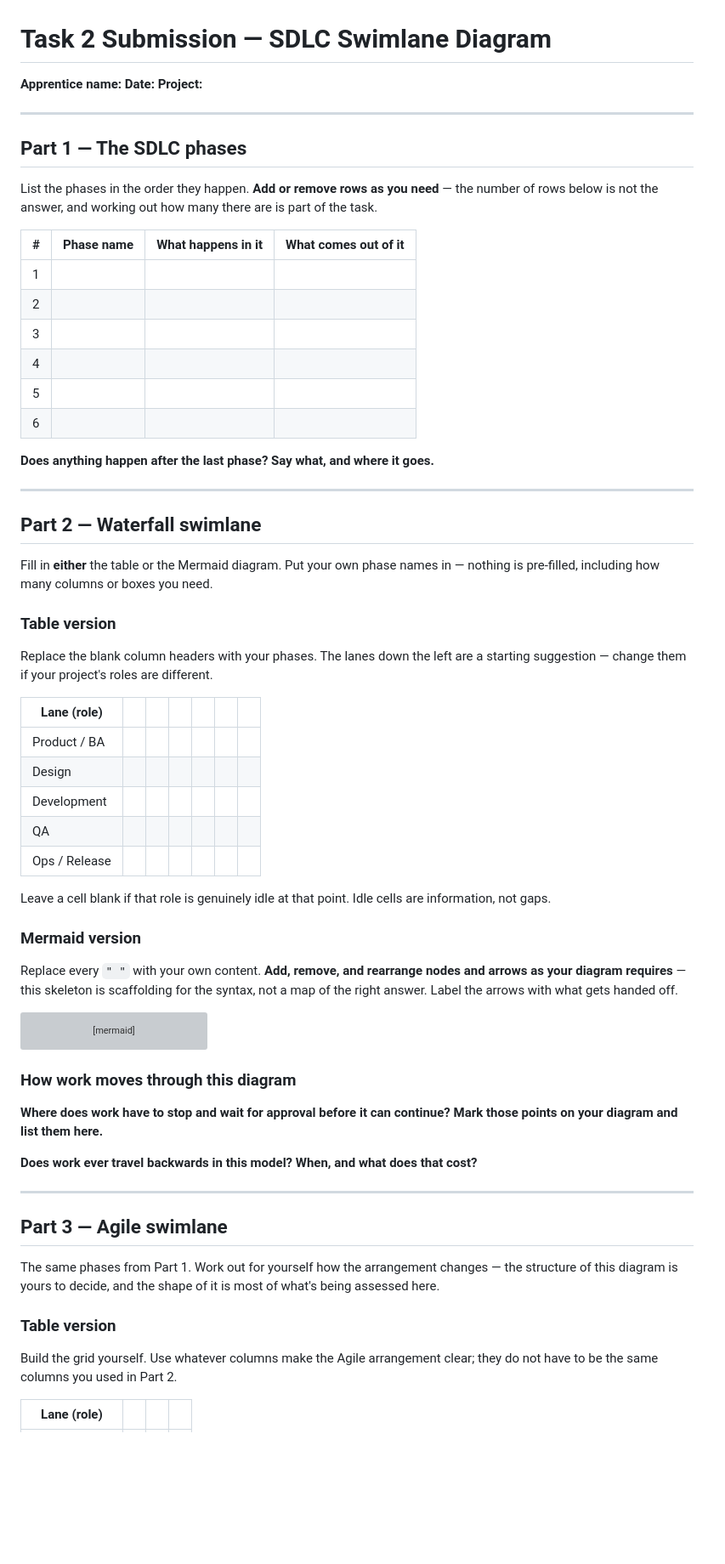
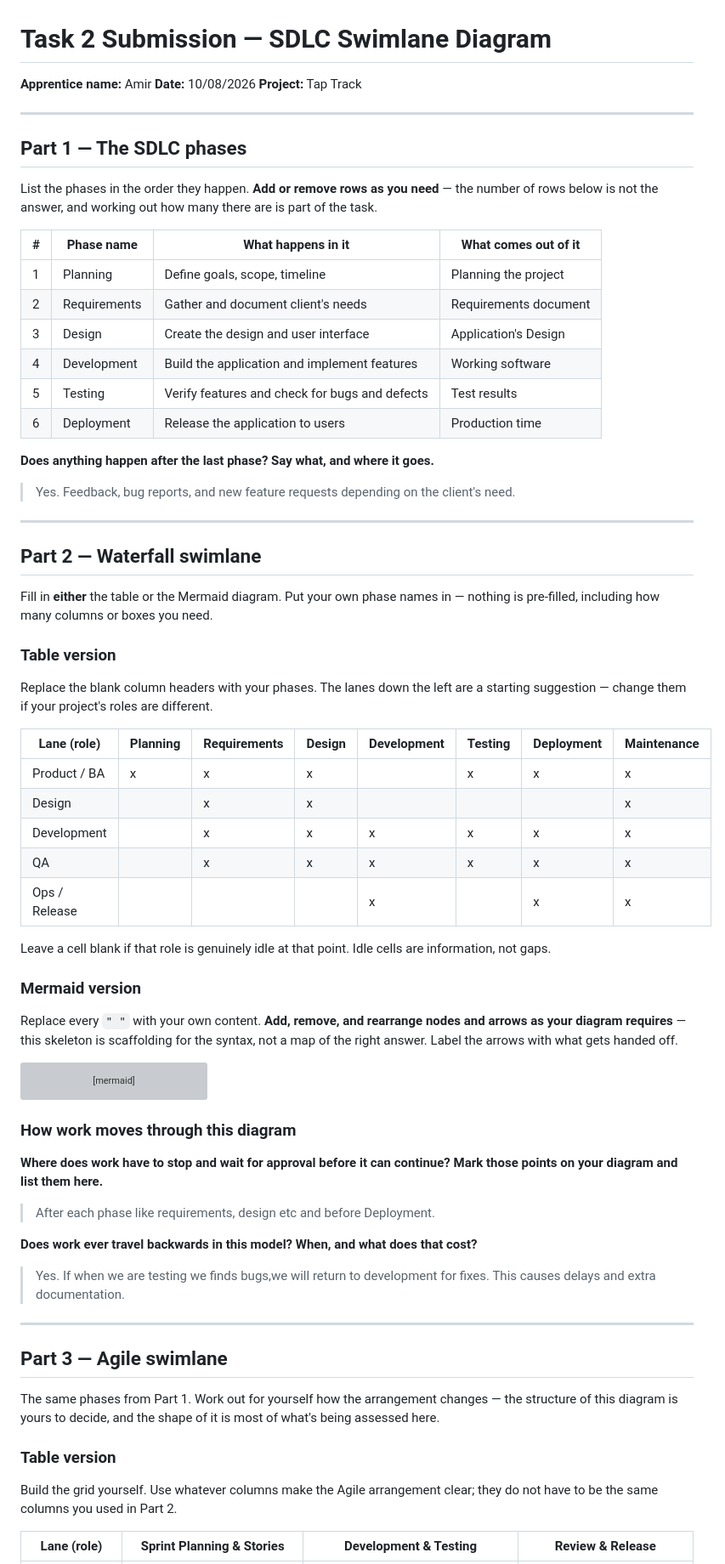
Before and after one commit to icstars-milwaukee/icstars-assessment-2, a Markdown page: assessment-2/task-2/submission.md, the part around one of its changes. Shown at 85% size. Rendered like a GitHub page; blank space fills up the shorter version; grey boxes are pictures that could not be loaded.

Commit message:
Task 2 completed

```diff
--- a/assessment-2/task-2/submission.md
+++ b/assessment-2/task-2/submission.md
@@ -1,8 +1,8 @@
 # Task 2 Submission — SDLC Swimlane Diagram
 
-**Apprentice name:**
-**Date:**
-**Project:**
+**Apprentice name:** Amir
+**Date:** 10/08/2026
+**Project:** Tap Track
 
 ---
 
@@ -12,16 +12,16 @@ List the phases in the order they happen. **Add or remove rows as you need** —
 
 | # | Phase name | What happens in it | What comes out of it |
 | --- | --- | --- | --- |
-| 1 | | | |
-| 2 | | | |
-| 3 | | | |
-| 4 | | | |
-| 5 | | | |
-| 6 | | | |
+| 1 | Planning | Define goals, scope, timeline | Planning the project |
+| 2 | Requirements | Gather and document client's needs | Requirements document |
+| 3 | Design | Create the design and user interface | Application's Design |
+| 4 | Development | Build the application and implement features | Working software |
+| 5 | Testing | Verify features and check for bugs and  defects | Test results |
+| 6 | Deployment | Release the application to users | Production time |
 
 **Does anything happen after the last phase? Say what, and where it goes.**
 
->
+>Yes. Feedback, bug reports, and new feature requests depending on the client's need.
 
 ---
 
@@ -33,13 +33,13 @@ Fill in **either** the table or the Mermaid diagram. Put your own phase names in
 
 Replace the blank column headers with your phases. The lanes down the left are a starting suggestion — change them if your project's roles are different.
 
-| Lane (role) | | | | | | |
-| --- | --- | --- | --- | --- | --- | --- |
-| Product / BA | | | | | | |
-| Design | | | | | | |
-| Development | | | | | | |
-| QA | | | | | | |
-| Ops / Release | | | | | | |
+| Lane (role) | Planning | Requirements | Design | Development | Testing | Deployment | Maintenance |
+| --- | --- | --- | --- | --- | --- | --- | --- |
+| Product / BA | x | x | x |  | x | x | x |
+| Design |  | x | x |  |  |  | x |
+| Development |  | x | x | x | x | x | x |
+| QA |  | x | x | x | x | x | x |
+| Ops / Release |  |  |  | x |  | x | x |
 
 Leave a cell blank if that role is genuinely idle at that point. Idle cells are information, not gaps.
 
@@ -84,11 +84,11 @@ flowchart LR
 
 **Where does work have to stop and wait for approval before it can continue? Mark those points on your diagram and list them here.**
 
->
+>After each phase like requirements, design etc and before Deployment.
 
 **Does work ever travel backwards in this model? When, and what does that cost?**
 
->
+>Yes. If when we are testing we finds bugs,we will return to development for fixes. This causes delays and extra documentation.
 
 ---
 
@@ -100,5 +100,5 @@ The same phases from Part 1. Work out for yourself how the arrangement changes
 
 Build the grid yourself. Use whatever columns make the Agile arrangement clear; they do not have to be the same columns you used in Part 2.
 
-| Lane (role) | | | |
+| Lane (role) | Sprint Planning & Stories | Development & Testing | Review & Release |
 | --- | --- | --- | --- |
```
Also changed, not shown: other parts of assessment-2/task-2/submission.md (+32 -30 lines).
